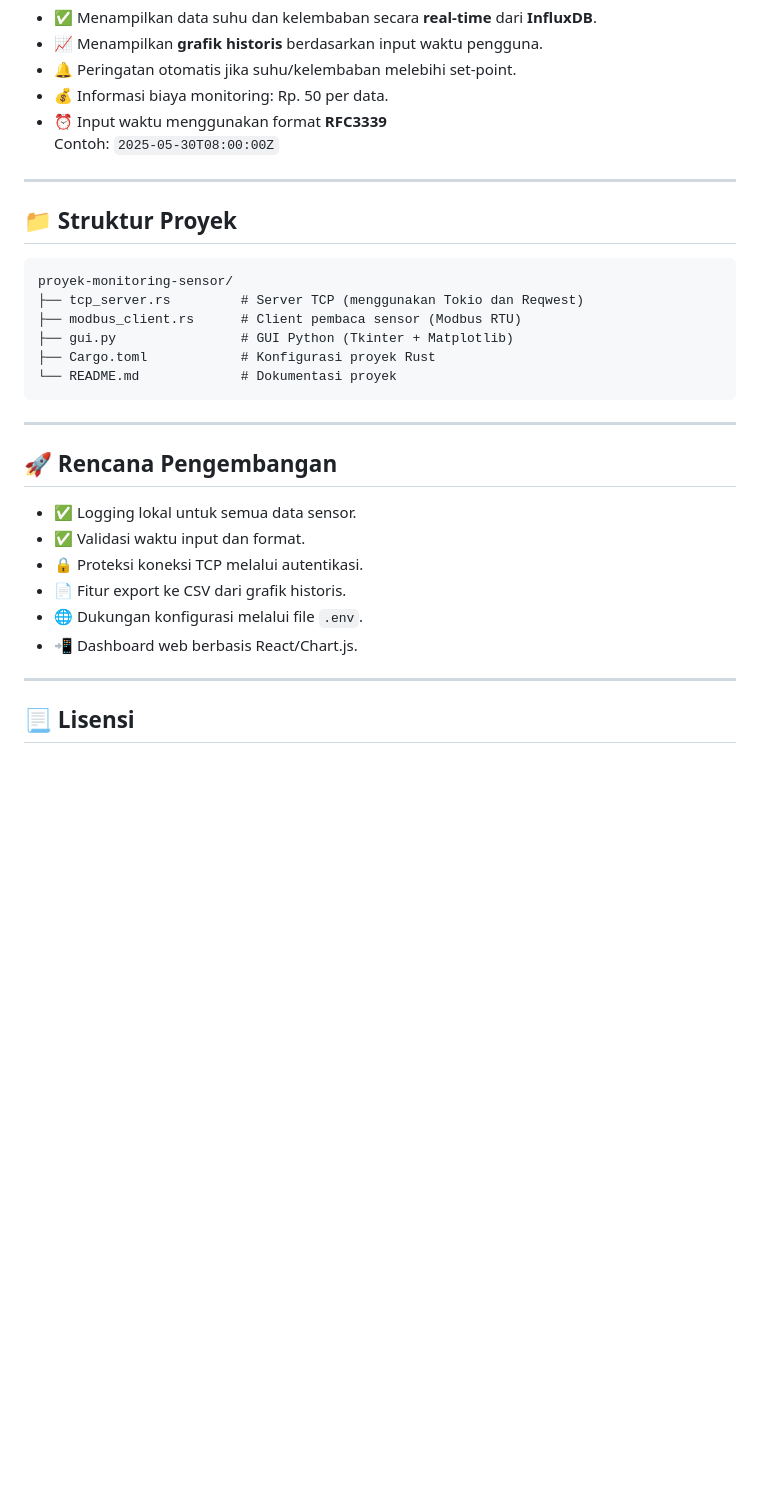
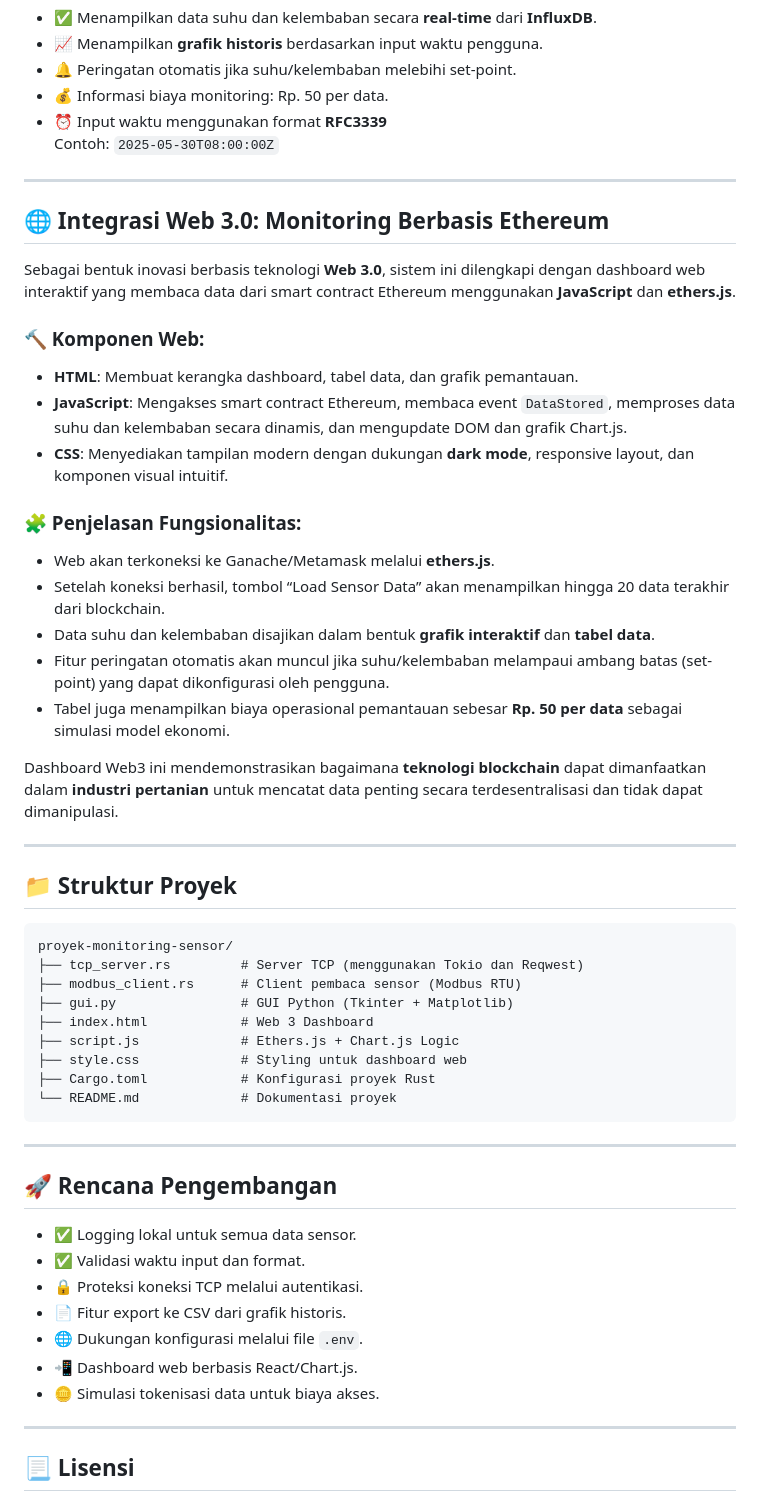
Before and after one commit to VITOGEOMATH/WEB-3-MONITORING-PENYANGRAIAN-BIJI-KOPI-DENGAN-SISTEM-BLOCKCHAIN, a Markdown page: README.md, the part around one of its changes. Rendered like a GitHub page; blank space fills up the shorter version.

````diff
--- a/README.md
+++ b/README.md
@@ -90,6 +96,28 @@ python gui.py
 
 ---
 
+## 🌐 Integrasi Web 3.0: Monitoring Berbasis Ethereum
+
+Sebagai bentuk inovasi berbasis teknologi **Web 3.0**, sistem ini dilengkapi dengan dashboard web interaktif yang membaca data dari smart contract Ethereum menggunakan **JavaScript** dan **ethers.js**.
+
+### 🔨 Komponen Web:
+
+- **HTML**: Membuat kerangka dashboard, tabel data, dan grafik pemantauan.
+- **JavaScript**: Mengakses smart contract Ethereum, membaca event `DataStored`, memproses data suhu dan kelembaban secara dinamis, dan mengupdate DOM dan grafik Chart.js.
+- **CSS**: Menyediakan tampilan modern dengan dukungan **dark mode**, responsive layout, dan komponen visual intuitif.
+
+### 🧩 Penjelasan Fungsionalitas:
+
+- Web akan terkoneksi ke Ganache/Metamask melalui **ethers.js**.
+- Setelah koneksi berhasil, tombol “Load Sensor Data” akan menampilkan hingga 20 data terakhir dari blockchain.
+- Data suhu dan kelembaban disajikan dalam bentuk **grafik interaktif** dan **tabel data**.
+- Fitur peringatan otomatis akan muncul jika suhu/kelembaban melampaui ambang batas (set-point) yang dapat dikonfigurasi oleh pengguna.
+- Tabel juga menampilkan biaya operasional pemantauan sebesar **Rp. 50 per data** sebagai simulasi model ekonomi.
+
+Dashboard Web3 ini mendemonstrasikan bagaimana **teknologi blockchain** dapat dimanfaatkan dalam **industri pertanian** untuk mencatat data penting secara terdesentralisasi dan tidak dapat dimanipulasi.
+
+---
+
 ## 📁 Struktur Proyek
 
 ```
@@ -97,6 +125,9 @@ proyek-monitoring-sensor/
 ├── tcp_server.rs         # Server TCP (menggunakan Tokio dan Reqwest)
 ├── modbus_client.rs      # Client pembaca sensor (Modbus RTU)
 ├── gui.py                # GUI Python (Tkinter + Matplotlib)
+├── index.html            # Web 3 Dashboard
+├── script.js             # Ethers.js + Chart.js Logic
+├── style.css             # Styling untuk dashboard web
 ├── Cargo.toml            # Konfigurasi proyek Rust
 └── README.md             # Dokumentasi proyek
 ```
@@ -111,6 +142,7 @@ proyek-monitoring-sensor/
 - 📄 Fitur export ke CSV dari grafik historis.
 - 🌐 Dukungan konfigurasi melalui file `.env`.
 - 📲 Dashboard web berbasis React/Chart.js.
+- 🪙 Simulasi tokenisasi data untuk biaya akses.
 
 ---
 
````
Also changed, not shown: other parts of README.md (+15 -9 lines).
